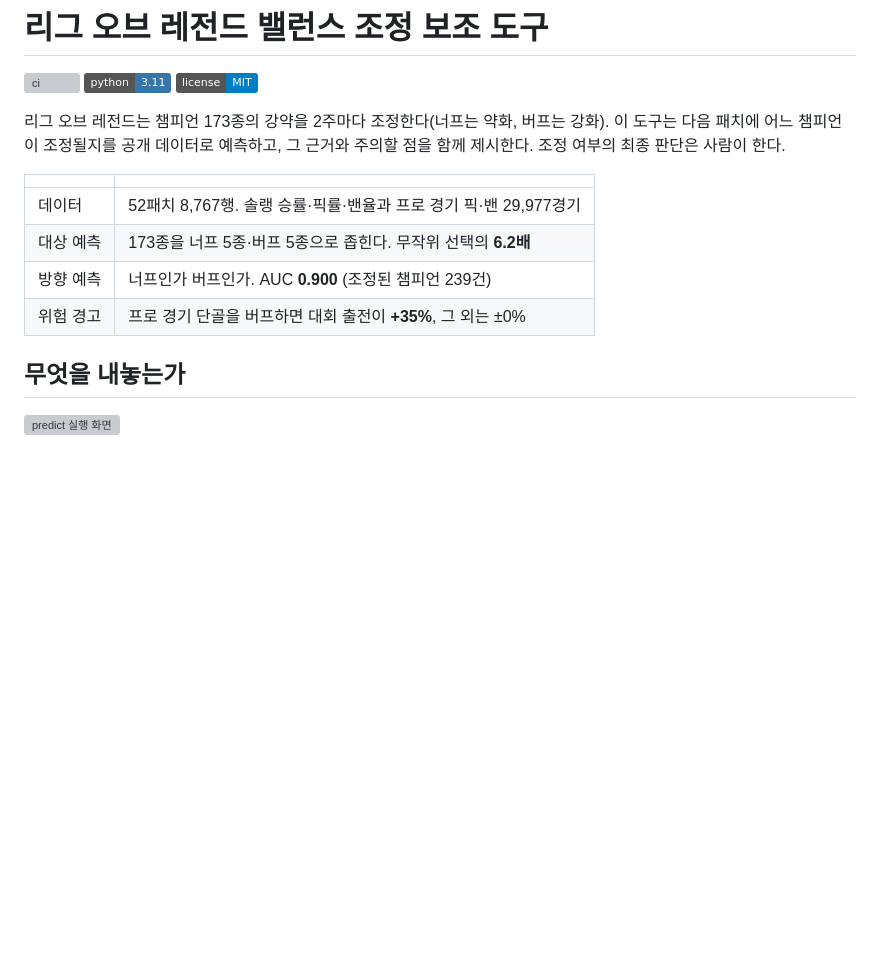
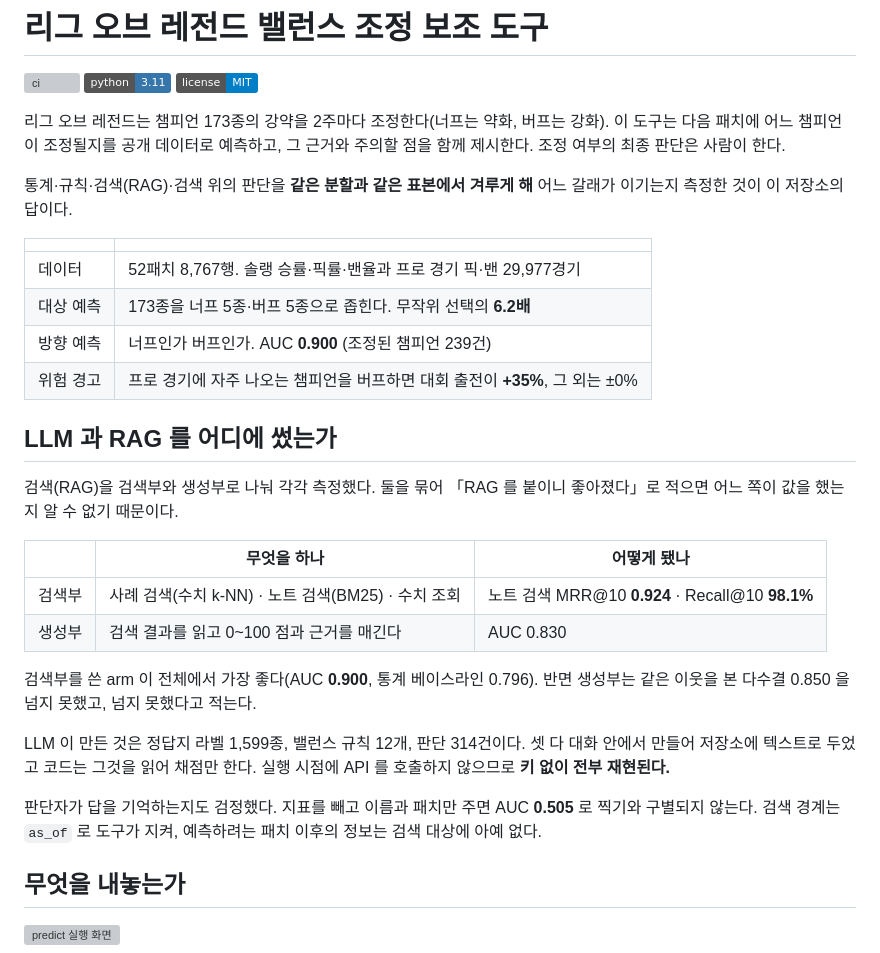
Before and after one commit to SangMyeong5426/LOL_BALANCE_PROJECT, a Markdown page: README.md, the part around the change. GitHub-like rendering; badges without logos; blank space fills up the shorter version; grey boxes are pictures that could not be loaded.

Commit message:
docs: show up front that this is an LLM and RAG project
첫 화면만 보면 통계 도구로 읽힌다. LLM 과 검색을 어디에 썼고 **어떻게 됐는지**를
앞으로 뺀다.

머리 문단에 한 줄, 그 뒤에 절 하나.

    통계·규칙·검색(RAG)·검색 위의 판단을 같은 분할과 같은 표본에서
    겨루게 해 어느 갈래가 이기는지 측정한 것이 이 저장소의 답이다

**검색부와 생성부를 나눠 적었다.** 묶어서 「RAG 를 붙이니 좋아졌다」로 쓰면 어느
쪽이 값을 했는지 알 수 없다.

    검색부   사례(수치 k-NN) · 노트(BM25) · 수치 조회
             노트 검색 MRR@10 0.924 · Recall@10 98.1%
    생성부   검색 결과를 읽고 0~100 점과 근거를 매긴다   AUC 0.830

    검색부를 쓴 arm 이 전체 최고(0.900)
    생성부는 같은 이웃 다수결(0.850)을 못 넘었다

**못 넘었다는 것을 같은 자리에 적는다.** 이기지 못한 것을 이겼다고 적지 않는
것이 이 저장소의 규칙이고, RAG 절이 그 규칙이 적용된 자리다.

오염 검정(AUC 0.505)과 `as_of` 경계도 여기에 넣었다 — 「대화로 만든 라벨로
학습하고 그 라벨을 맞혔다」는 의심이 자연히 드는 자리라서다.

**굵게 표시를 다시 걷었다.** 절을 넣으면서 5개에서 17개로 늘어 앞서 정한
보고서 문체를 스스로 깼다. 수치만 남겨 13개로 줄였다.

「프로 경기 단골」도 하나 남아 있어 고쳤다 — 앞선 치환이 「프로 단골」만
잡아서 놓쳤다.

Co-Authored-By: Claude Opus 5 <noreply@anthropic.com>

```diff
--- a/README.md
+++ b/README.md
@@ -8,12 +8,36 @@
 이 도구는 다음 패치에 어느 챔피언이 조정될지를 공개 데이터로 예측하고, 그 근거와
 주의할 점을 함께 제시한다. 조정 여부의 최종 판단은 사람이 한다.
 
+통계·규칙·검색(RAG)·검색 위의 판단을 **같은 분할과 같은 표본에서 겨루게 해** 어느
+갈래가 이기는지 측정한 것이 이 저장소의 답이다.
+
 | | |
 | --- | --- |
 | 데이터 | 52패치 8,767행. 솔랭 승률·픽률·밴율과 프로 경기 픽·밴 29,977경기 |
 | 대상 예측 | 173종을 너프 5종·버프 5종으로 좁힌다. 무작위 선택의 **6.2배** |
 | 방향 예측 | 너프인가 버프인가. AUC **0.900** (조정된 챔피언 239건) |
-| 위험 경고 | 프로 경기 단골을 버프하면 대회 출전이 **+35%**, 그 외는 ±0% |
+| 위험 경고 | 프로 경기에 자주 나오는 챔피언을 버프하면 대회 출전이 **+35%**, 그 외는 ±0% |
+
+## LLM 과 RAG 를 어디에 썼는가
+
+검색(RAG)을 검색부와 생성부로 나눠 각각 측정했다. 둘을 묶어 「RAG 를 붙이니
+좋아졌다」로 적으면 어느 쪽이 값을 했는지 알 수 없기 때문이다.
+
+| | 무엇을 하나 | 어떻게 됐나 |
+| --- | --- | --- |
+| 검색부 | 사례 검색(수치 k-NN) · 노트 검색(BM25) · 수치 조회 | 노트 검색 MRR@10 **0.924** · Recall@10 **98.1%** |
+| 생성부 | 검색 결과를 읽고 0~100 점과 근거를 매긴다 | AUC 0.830 |
+
+검색부를 쓴 arm 이 전체에서 가장 좋다(AUC **0.900**, 통계 베이스라인 0.796).
+반면 생성부는 같은 이웃을 본 다수결 0.850 을 넘지 못했고, 넘지 못했다고 적는다.
+
+LLM 이 만든 것은 정답지 라벨 1,599종, 밸런스 규칙 12개, 판단 314건이다. 셋 다
+대화 안에서 만들어 저장소에 텍스트로 두었고 코드는 그것을 읽어 채점만 한다.
+실행 시점에 API 를 호출하지 않으므로 **키 없이 전부 재현된다.**
+
+판단자가 답을 기억하는지도 검정했다. 지표를 빼고 이름과 패치만 주면 AUC **0.505**
+로 찍기와 구별되지 않는다. 검색 경계는 `as_of` 로 도구가 지켜, 예측하려는 패치
+이후의 정보는 검색 대상에 아예 없다.
 
 ## 무엇을 내놓는가
 
```
Also changed, not shown: docs/followups.md (+3 -3 lines), docs/results/README.md (+3 -3 lines).
